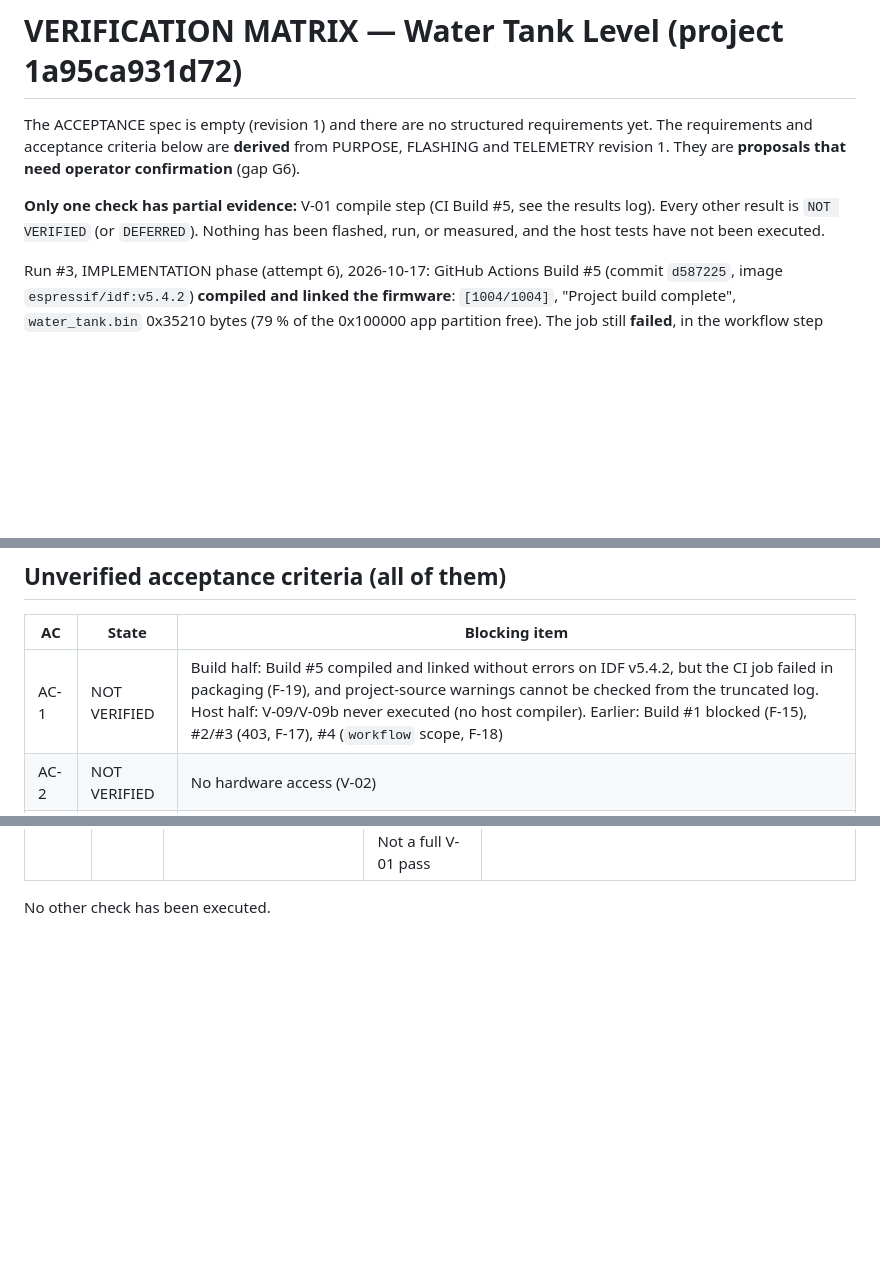
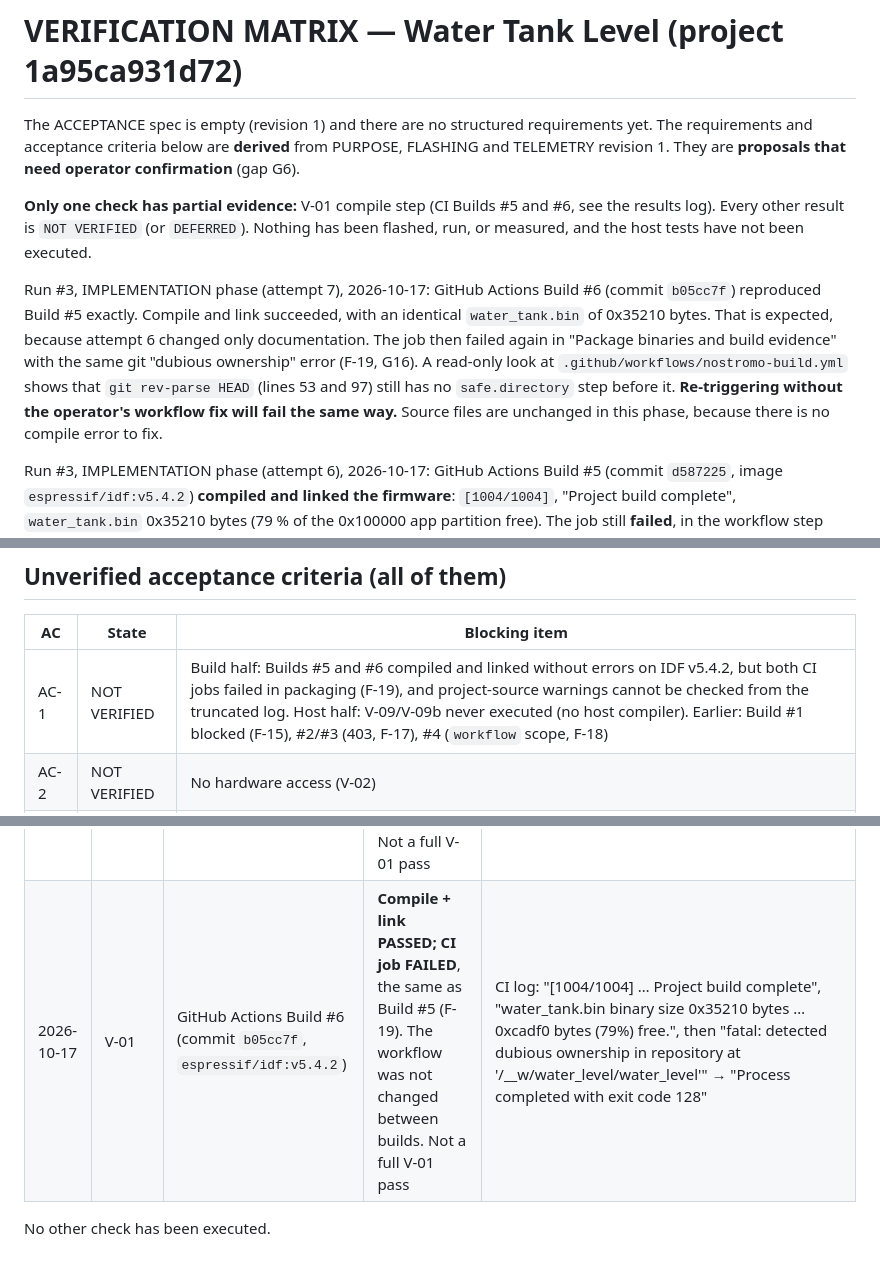
Before and after one commit to seblanc/water_level, a Markdown page: source/VERIFICATION_MATRIX.md, 3 parts joined by grey strips. Drawn GitHub-style; blank space fills up the shorter version.

Commit message:
MOTHER run 3 implementation attempt 7: phase_complete

```diff
--- a/source/VERIFICATION_MATRIX.md
+++ b/source/VERIFICATION_MATRIX.md
@@ -4,9 +4,19 @@ The ACCEPTANCE spec is empty (revision 1) and there are no structured requiremen
 The requirements and acceptance criteria below are **derived** from PURPOSE, FLASHING and
 TELEMETRY revision 1. They are **proposals that need operator confirmation** (gap G6).
 
-**Only one check has partial evidence:** V-01 compile step (CI Build #5, see the results
+**Only one check has partial evidence:** V-01 compile step (CI Builds #5 and #6, see the results
 log). Every other result is `NOT VERIFIED` (or `DEFERRED`). Nothing has been flashed, run,
 or measured, and the host tests have not been executed.
+
+Run #3, IMPLEMENTATION phase (attempt 7), 2026-10-17: GitHub Actions Build #6 (commit
+`b05cc7f`) reproduced Build #5 exactly. Compile and link succeeded, with an identical
+`water_tank.bin` of 0x35210 bytes. That is expected, because attempt 6 changed only
+documentation. The job then failed again in "Package binaries and build evidence" with
+the same git "dubious ownership" error (F-19, G16). A read-only look at
+`.github/workflows/nostromo-build.yml` shows that `git rev-parse HEAD` (lines 53 and 97)
+still has no `safe.directory` step before it. **Re-triggering without the operator's
+workflow fix will fail the same way.** Source files are unchanged in this phase, because
+there is no compile error to fix.
 
 Run #3, IMPLEMENTATION phase (attempt 6), 2026-10-17: GitHub Actions Build #5 (commit
 `d587225`, image `espressif/idf:v5.4.2`) **compiled and linked the firmware**:
@@ -129,7 +139,7 @@ Report-line fields and parsing rules are defined in SYSTEM_ARCHITECTURE.md §8.
 
 | AC | State | Blocking item |
 |----|-------|---------------|
-| AC-1 | NOT VERIFIED | Build half: Build #5 compiled and linked without errors on IDF v5.4.2, but the CI job failed in packaging (F-19), and project-source warnings cannot be checked from the truncated log. Host half: V-09/V-09b never executed (no host compiler). Earlier: Build #1 blocked (F-15), #2/#3 (403, F-17), #4 (`workflow` scope, F-18) |
+| AC-1 | NOT VERIFIED | Build half: Builds #5 and #6 compiled and linked without errors on IDF v5.4.2, but both CI jobs failed in packaging (F-19), and project-source warnings cannot be checked from the truncated log. Host half: V-09/V-09b never executed (no host compiler). Earlier: Build #1 blocked (F-15), #2/#3 (403, F-17), #4 (`workflow` scope, F-18) |
 | AC-2 | NOT VERIFIED | No hardware access (V-02) |
 | AC-3 | NOT VERIFIED | Needs board + sensor + log capture (V-03, V-05); pin direction G1 unconfirmed |
 | AC-4 | NOT VERIFIED | Needs tape measure and target (V-06); tolerance is an assumption |
@@ -147,5 +157,6 @@ All six criteria are also still **proposals** (G6) until the operator confirms t
 | 2026-10-17 | V-01 | GitHub Actions Build #3 (commit "pending") | **BLOCKED**, not executed. Same 403 on `git push` as Build #2, so the credentials were not changed between builds. Not compiled. Neither a pass nor a fail | Builder message: "remote: Permission to seblanc/water_level.git denied to seblanc. fatal: unable to access 'https://github.com/seblanc/water_level.git/': The requested URL returned error: 403" |
 | 2026-10-17 | V-01 | GitHub Actions Build #4 (commit "pending") | **BLOCKED**, not executed. The 403 is gone, but the remote rejected the ref update because the token has no `workflow` scope. Not compiled. Neither a pass nor a fail | Builder message: "! [remote rejected] HEAD -> main (refusing to allow a Personal Access Token to create or update workflow `.github/workflows/nostromo-build.yml` without `workflow` scope)" |
 | 2026-10-17 | V-01 | GitHub Actions Build #5 (commit `d587225`, `espressif/idf:v5.4.2`) | **Compile + link PASSED; CI job FAILED** (post-build packaging step, F-19). The firmware image was produced but not uploaded. Not a full V-01 pass | CI log: "[1004/1004] … Project build complete", "water_tank.bin binary size 0x35210 bytes. Smallest app partition is 0x100000 bytes. 0xcadf0 bytes (79%) free.", then "fatal: detected dubious ownership in repository at '/__w/water_level/water_level'" → "Process completed with exit code 128". Project objects built: `a02yyuw.c`, `a02yyuw_parser.c`, `a02yyuw_filter.c`, `level_report.c`, `level_report_uart.c`, `main.c` |
+| 2026-10-17 | V-01 | GitHub Actions Build #6 (commit `b05cc7f`, `espressif/idf:v5.4.2`) | **Compile + link PASSED; CI job FAILED**, the same as Build #5 (F-19). The workflow was not changed between builds. Not a full V-01 pass | CI log: "[1004/1004] … Project build complete", "water_tank.bin binary size 0x35210 bytes … 0xcadf0 bytes (79%) free.", then "fatal: detected dubious ownership in repository at '/__w/water_level/water_level'" → "Process completed with exit code 128" |
 
 No other check has been executed.
```
Also changed, not shown: source/DEVELOPMENT_PLAN.md (+5 -0 lines), source/SYSTEM_ARCHITECTURE.md (+5 -1 lines).
